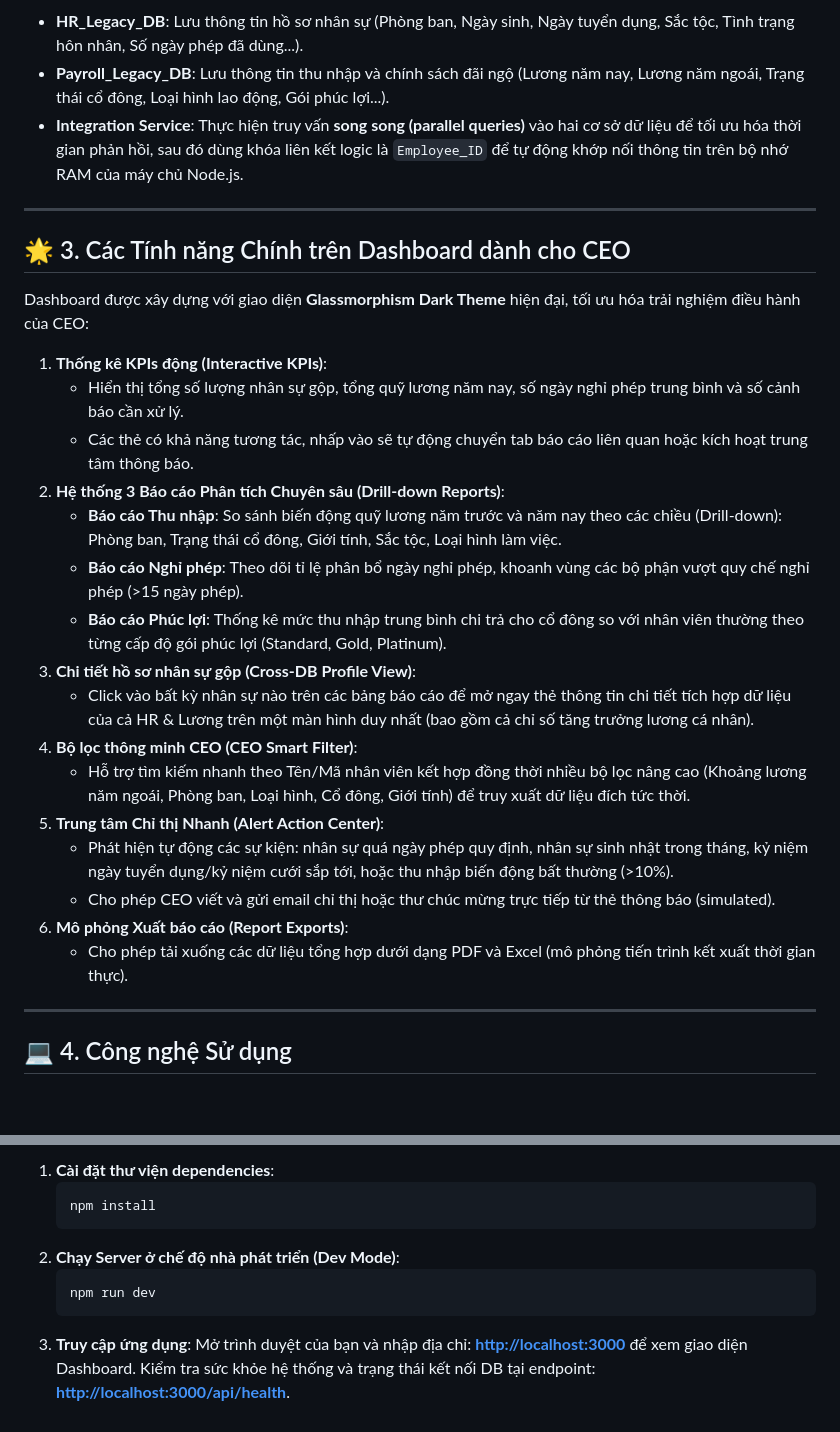
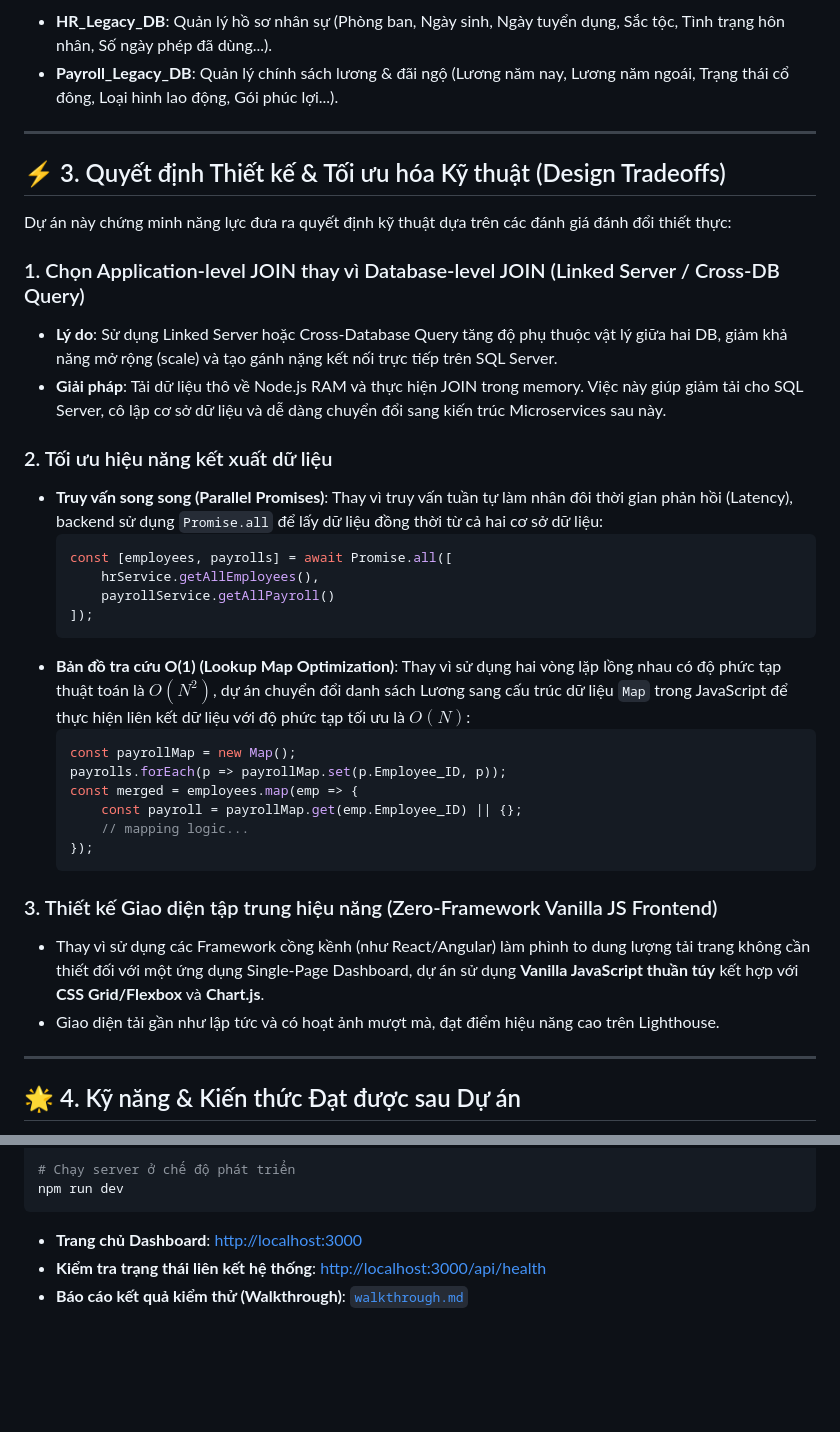
Before and after one commit to 1Adidas/Excutive-Dashboard, a Markdown page: README.md, 2 parts joined by grey strips. Drawn GitHub-style; blank space fills up the shorter version.

````diff
--- a/README.md
+++ b/README.md
@@ -49,34 +54,42 @@ graph TD
     style UI fill:#dfd,stroke:#333,stroke-width:2px
 ```
 
-* **HR_Legacy_DB**: Lưu thông tin hồ sơ nhân sự (Phòng ban, Ngày sinh, Ngày tuyển dụng, Sắc tộc, Tình trạng hôn nhân, Số ngày phép đã dùng...).
-* **Payroll_Legacy_DB**: Lưu thông tin thu nhập và chính sách đãi ngộ (Lương năm nay, Lương năm ngoái, Trạng thái cổ đông, Loại hình lao động, Gói phúc lợi...).
-* **Integration Service**: Thực hiện truy vấn **song song (parallel queries)** vào hai cơ sở dữ liệu để tối ưu hóa thời gian phản hồi, sau đó dùng khóa liên kết logic là `Employee_ID` để tự động khớp nối thông tin trên bộ nhớ RAM của máy chủ Node.js.
+* **HR_Legacy_DB**: Quản lý hồ sơ nhân sự (Phòng ban, Ngày sinh, Ngày tuyển dụng, Sắc tộc, Tình trạng hôn nhân, Số ngày phép đã dùng...).
+* **Payroll_Legacy_DB**: Quản lý chính sách lương & đãi ngộ (Lương năm nay, Lương năm ngoái, Trạng thái cổ đông, Loại hình lao động, Gói phúc lợi...).
 
 ---
 
-## 🌟 3. Các Tính năng Chính trên Dashboard dành cho CEO
+## ⚡ 3. Quyết định Thiết kế & Tối ưu hóa Kỹ thuật (Design Tradeoffs)
 
-Dashboard được xây dựng với giao diện **Glassmorphism Dark Theme** hiện đại, tối ưu hóa trải nghiệm điều hành của CEO:
+Dự án này chứng minh năng lực đưa ra quyết định kỹ thuật dựa trên các đánh giá đánh đổi thiết thực:
 
-1. **Thống kê KPIs động (Interactive KPIs)**:
-   * Hiển thị tổng số lượng nhân sự gộp, tổng quỹ lương năm nay, số ngày nghỉ phép trung bình và số cảnh báo cần xử lý.
-   * Các thẻ có khả năng tương tác, nhấp vào sẽ tự động chuyển tab báo cáo liên quan hoặc kích hoạt trung tâm thông báo.
-2. **Hệ thống 3 Báo cáo Phân tích Chuyên sâu (Drill-down Reports)**:
-   * **Báo cáo Thu nhập**: So sánh biến động quỹ lương năm trước và năm nay theo các chiều (Drill-down): Phòng ban, Trạng thái cổ đông, Giới tính, Sắc tộc, Loại hình làm việc.
-   * **Báo cáo Nghỉ phép**: Theo dõi tỉ lệ phân bổ ngày nghỉ phép, khoanh vùng các bộ phận vượt quy chế nghỉ phép (>15 ngày phép).
-   * **Báo cáo Phúc lợi**: Thống kê mức thu nhập trung bình chi trả cho cổ đông so với nhân viên thường theo từng cấp độ gói phúc lợi (Standard, Gold, Platinum).
-3. **Chi tiết hồ sơ nhân sự gộp (Cross-DB Profile View)**:
-   * Click vào bất kỳ nhân sự nào trên các bảng báo cáo để mở ngay thẻ thông tin chi tiết tích hợp dữ liệu của cả HR & Lương trên một màn hình duy nhất (bao gồm cả chỉ số tăng trưởng lương cá nhân).
-4. **Bộ lọc thông minh CEO (CEO Smart Filter)**:
-   * Hỗ trợ tìm kiếm nhanh theo Tên/Mã nhân viên kết hợp đồng thời nhiều bộ lọc nâng cao (Khoảng lương năm ngoái, Phòng ban, Loại hình, Cổ đông, Giới tính) để truy xuất dữ liệu đích tức thời.
-5. **Trung tâm Chỉ thị Nhanh (Alert Action Center)**:
-   * Phát hiện tự động các sự kiện: nhân sự quá ngày phép quy định, nhân sự sinh nhật trong tháng, kỷ niệm ngày tuyển dụng/kỷ niệm cưới sắp tới, hoặc thu nhập biến động bất thường (>10%).
-   * Cho phép CEO viết và gửi email chỉ thị hoặc thư chúc mừng trực tiếp từ thẻ thông báo (simulated).
-6. **Mô phỏng Xuất báo cáo (Report Exports)**:
-   * Cho phép tải xuống các dữ liệu tổng hợp dưới dạng PDF và Excel (mô phỏng tiến trình kết xuất thời gian thực).
+### 1. Chọn Application-level JOIN thay vì Database-level JOIN (Linked Server / Cross-DB Query)
+* **Lý do**: Sử dụng Linked Server hoặc Cross-Database Query tăng độ phụ thuộc vật lý giữa hai DB, giảm khả năng mở rộng (scale) và tạo gánh nặng kết nối trực tiếp trên SQL Server.
+* **Giải pháp**: Tải dữ liệu thô về Node.js RAM và thực hiện JOIN trong memory. Việc này giúp giảm tải cho SQL Server, cô lập cơ sở dữ liệu và dễ dàng chuyển đổi sang kiến trúc Microservices sau này.
+
+### 2. Tối ưu hiệu năng kết xuất dữ liệu
+* **Truy vấn song song (Parallel Promises)**: Thay vì truy vấn tuần tự làm nhân đôi thời gian phản hồi (Latency), backend sử dụng `Promise.all` để lấy dữ liệu đồng thời từ cả hai cơ sở dữ liệu:
+  ```javascript
+  const [employees, payrolls] = await Promise.all([
+      hrService.getAllEmployees(),
+      payrollService.getAllPayroll()
+  ]);
+  ```
+* **Bản đồ tra cứu O(1) (Lookup Map Optimization)**: Thay vì sử dụng hai vòng lặp lồng nhau có độ phức tạp thuật toán là $O(N^2)$, dự án chuyển đổi danh sách Lương sang cấu trúc dữ liệu `Map` trong JavaScript để thực hiện liên kết dữ liệu với độ phức tạp tối ưu là $O(N)$:
+  ```javascript
+  const payrollMap = new Map();
+  payrolls.forEach(p => payrollMap.set(p.Employee_ID, p));
+  const merged = employees.map(emp => {
+      const payroll = payrollMap.get(emp.Employee_ID) || {};
+      // mapping logic...
+  });
+  ```
+
+### 3. Thiết kế Giao diện tập trung hiệu năng (Zero-Framework Vanilla JS Frontend)
+* Thay vì sử dụng các Framework cồng kềnh (như React/Angular) làm phình to dung lượng tải trang không cần thiết đối với một ứng dụng Single-Page Dashboard, dự án sử dụng **Vanilla JavaScript thuần túy** kết hợp với **CSS Grid/Flexbox** và **Chart.js**.
+* Giao diện tải gần như lập tức và có hoạt ảnh mượt mà, đạt điểm hiệu năng cao trên Lighthouse.
 
 ---
 
-## 💻 4. Công nghệ Sử dụng
+## 🌟 4. Kỹ năng & Kiến thức Đạt được sau Dự án
 
@@ -139,12 +163,8 @@ Mở Terminal trong thư mục [`backend/`](file:///d:/University/TichHopHeThong
 
-1. **Cài đặt thư viện dependencies**:
-   ```bash
-   npm install
-   ```
-2. **Chạy Server ở chế độ nhà phát triển (Dev Mode)**:
-   ```bash
-   npm run dev
-   ```
-3. **Truy cập ứng dụng**:
-   Mở trình duyệt của bạn và nhập địa chỉ: **[http://localhost:3000](http://localhost:3000)** để xem giao diện Dashboard.
-   Kiểm tra sức khỏe hệ thống và trạng thái kết nối DB tại endpoint: **[http://localhost:3000/api/health](http://localhost:3000/api/health)**.
+# Chạy server ở chế độ phát triển
+npm run dev
+```
+
+* **Trang chủ Dashboard**: [http://localhost:3000](http://localhost:3000)
+* **Kiểm tra trạng thái liên kết hệ thống**: [http://localhost:3000/api/health](http://localhost:3000/api/health)
+* **Báo cáo kết quả kiểm thử (Walkthrough)**: [`walkthrough.md`](file:///C:/Users/duyng/.gemini/antigravity-ide/brain/a0453682-36b1-4628-8c33-0f375df7f76e/walkthrough.md)
````
Also changed, not shown: other parts of README.md (+65 -49 lines).
